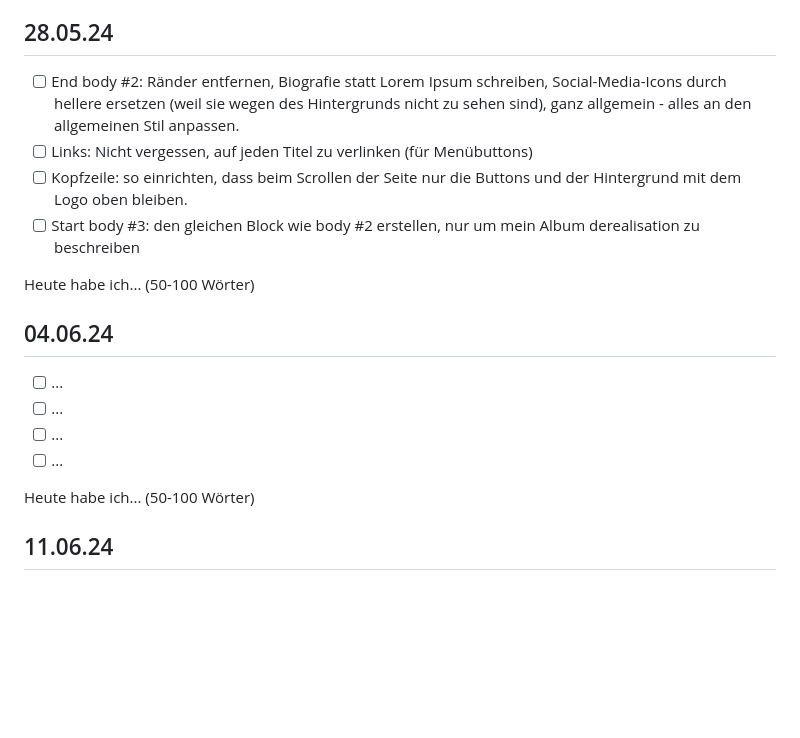
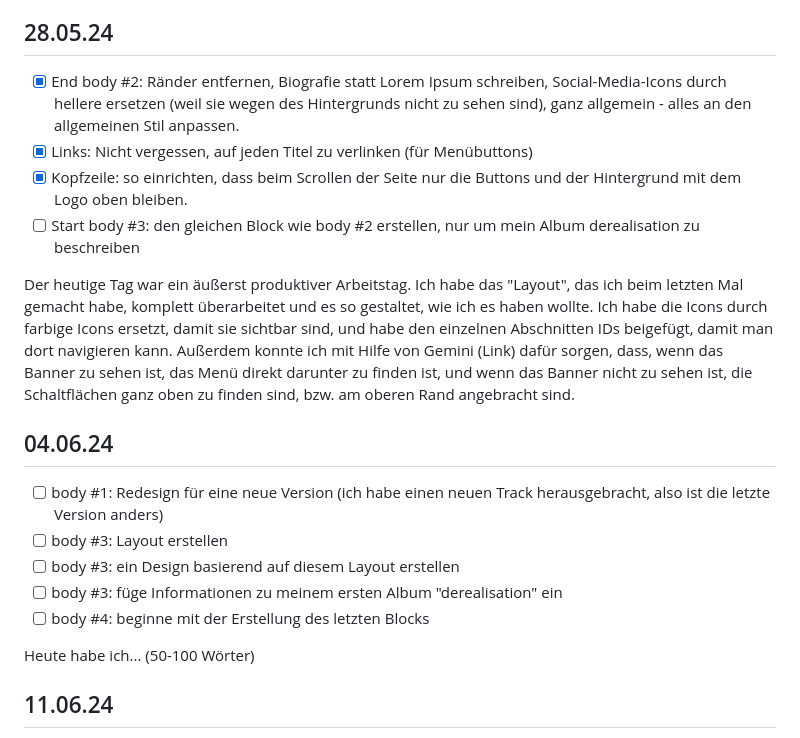
Before and after one commit to pett1c/Lern-Periode-5, a Markdown page: README.md, the part around the change. GitHub-like rendering; blank space fills up the shorter version.

```diff
--- a/README.md
+++ b/README.md
@@ -84,20 +84,21 @@ Das Fazit ist einfach: die Arbeit erwies sich als nicht sehr effizient und sehr
 
 ## 28.05.24
 
-- [ ] End body #2: Ränder entfernen, Biografie statt Lorem Ipsum schreiben, Social-Media-Icons durch hellere ersetzen (weil sie wegen des Hintergrunds nicht zu sehen sind), ganz allgemein - alles an den allgemeinen Stil anpassen.
-- [ ] Links: Nicht vergessen, auf jeden Titel zu verlinken (für Menübuttons)
-- [ ] Kopfzeile: so einrichten, dass beim Scrollen der Seite nur die Buttons und der Hintergrund mit dem Logo oben bleiben.
+- [x] End body #2: Ränder entfernen, Biografie statt Lorem Ipsum schreiben, Social-Media-Icons durch hellere ersetzen (weil sie wegen des Hintergrunds nicht zu sehen sind), ganz allgemein - alles an den allgemeinen Stil anpassen.
+- [x] Links: Nicht vergessen, auf jeden Titel zu verlinken (für Menübuttons)
+- [x] Kopfzeile: so einrichten, dass beim Scrollen der Seite nur die Buttons und der Hintergrund mit dem Logo oben bleiben.
 - [ ] Start body #3: den gleichen Block wie body #2 erstellen, nur um mein Album derealisation zu beschreiben
 
-Heute habe ich... (50-100 Wörter)
+Der heutige Tag war ein äußerst produktiver Arbeitstag. Ich habe das "Layout", das ich beim letzten Mal gemacht habe, komplett überarbeitet und es so gestaltet, wie ich es haben wollte. Ich habe die Icons durch farbige Icons ersetzt, damit sie sichtbar sind, und habe den einzelnen Abschnitten IDs beigefügt, damit man dort navigieren kann. Außerdem konnte ich mit Hilfe von Gemini (Link) dafür sorgen, dass, wenn das Banner zu sehen ist, das Menü direkt darunter zu finden ist, und wenn das Banner nicht zu sehen ist, die Schaltflächen ganz oben zu finden sind, bzw. am oberen Rand angebracht sind.
 
 
 ## 04.06.24
 
-- [ ] ...
-- [ ] ...
-- [ ] ...
-- [ ] ...
+- [ ] body #1: Redesign für eine neue Version (ich habe einen neuen Track herausgebracht, also ist die letzte Version anders)
+- [ ] body #3: Layout erstellen
+- [ ] body #3: ein Design basierend auf diesem Layout erstellen
+- [ ] body #3: füge Informationen zu meinem ersten Album "derealisation" ein
+- [ ] body #4: beginne mit der Erstellung des letzten Blocks
 
 Heute habe ich... (50-100 Wörter)
 
```
